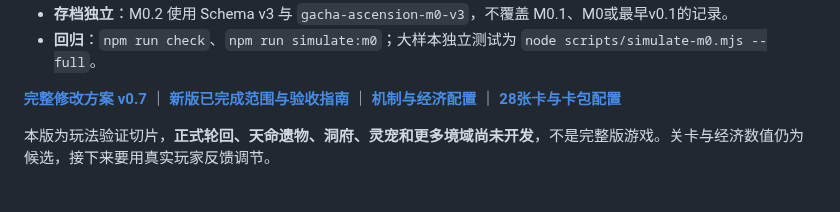
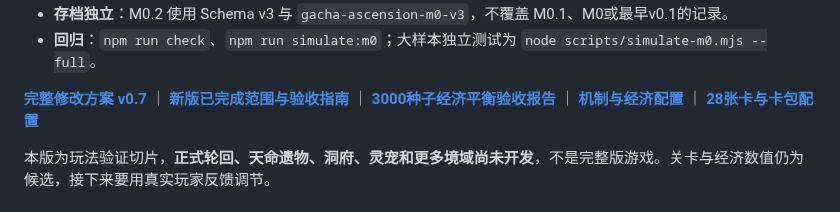
Before and after one commit to Tera-Dark/Gacha-Ascension, a Markdown page: README.md, the part around the change. GitHub-like rendering.

Commit message:
docs(m0.2): link 3000-seed validation results from project landing page

```diff
--- a/README.md
+++ b/README.md
@@ -17,7 +17,7 @@
 - **存档独立**：M0.2 使用 Schema v3 与 `gacha-ascension-m0-v3`，不覆盖 M0.1、M0或最早v0.1的记录。
 - **回归**：`npm run check`、`npm run simulate:m0`；大样本独立测试为 `node scripts/simulate-m0.mjs --full`。
 
-**[完整修改方案 v0.7](docs/ROADMAP-v0.7-M0.2.md)** ｜ **[新版已完成范围与验收指南](docs/M0.2-ACCEPTANCE-v0.7.md)** ｜ **[机制与经济配置](data/m0-encounters.v0.7.json)** ｜ **[28张卡与卡包配置](data/m0-packs.v0.7.json)**
+**[完整修改方案 v0.7](docs/ROADMAP-v0.7-M0.2.md)** ｜ **[新版已完成范围与验收指南](docs/M0.2-ACCEPTANCE-v0.7.md)** ｜ **[3000种子经济平衡验收报告](docs/M0.2-BALANCE-REPORT.md)** ｜ **[机制与经济配置](data/m0-encounters.v0.7.json)** ｜ **[28张卡与卡包配置](data/m0-packs.v0.7.json)**
 
 本版为玩法验证切片，**正式轮回、天命遗物、洞府、灵宠和更多境域尚未开发**，不是完整版游戏。关卡与经济数值仍为候选，接下来要用真实玩家反馈调节。
 
```
